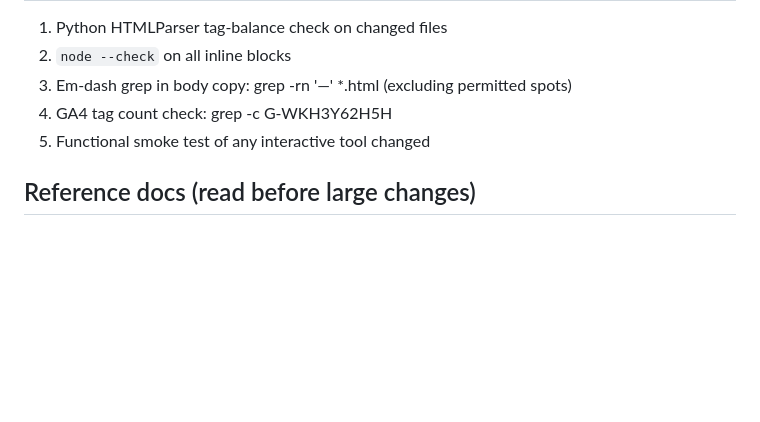
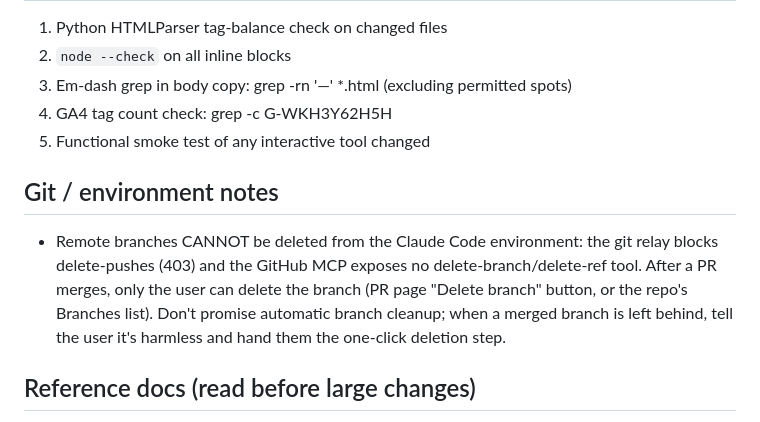
Before and after one commit to MTJawnny/mtjawnny.github.io, a Markdown page: CLAUDE.md, the part around the change. GitHub-like rendering; blank space fills up the shorter version.

Commit message:
docs: note that remote branches can't be deleted from the CC environment
Record the environment limitation (git relay blocks delete-pushes, no
delete-branch MCP tool) so future sessions hand branch cleanup to the
user instead of promising automatic deletion.

Co-Authored-By: Claude Opus 4.8 <noreply@anthropic.com>
Claude-Session: https://claude.ai/code/session_01HgPC6NQ4fqdxUS5RQK58Zo

```diff
--- a/CLAUDE.md
+++ b/CLAUDE.md
@@ -98,6 +98,15 @@ not just legal positioning.
 4. GA4 tag count check: grep -c G-WKH3Y62H5H <file>
 5. Functional smoke test of any interactive tool changed
 
+## Git / environment notes
+- Remote branches CANNOT be deleted from the Claude Code environment: the
+  git relay blocks delete-pushes (403) and the GitHub MCP exposes no
+  delete-branch/delete-ref tool. After a PR merges, only the user can
+  delete the branch (PR page "Delete branch" button, or the repo's
+  Branches list). Don't promise automatic branch cleanup; when a merged
+  branch is left behind, tell the user it's harmless and hand them the
+  one-click deletion step.
+
 ## Reference docs (read before large changes)
 - MTJAWNNY-MASTER.md — overall architecture and standards
 - card-build-master.md — card page build pipeline
```
